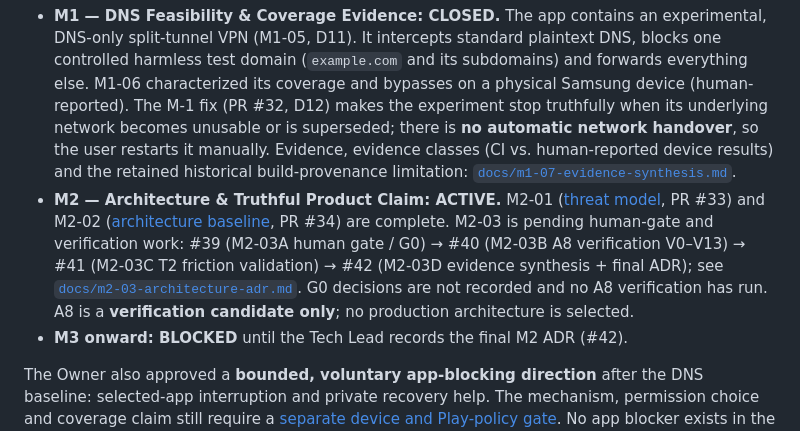
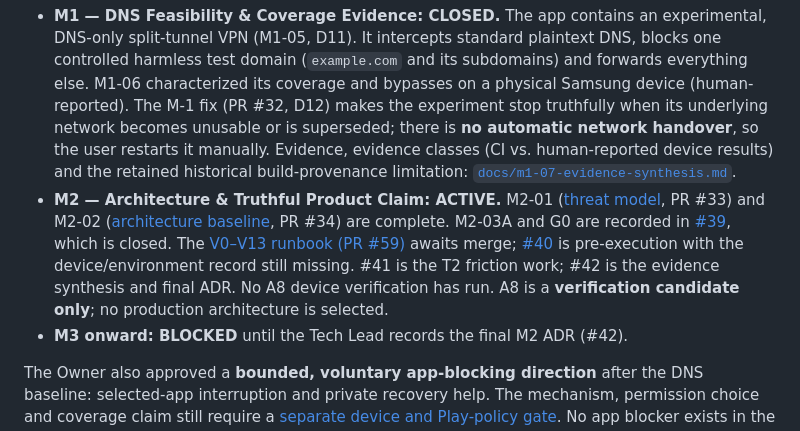
Before and after one commit to takh86/ai-engineering-lab, a Markdown page: projects/04-muslim-recovery-protection/README.md, the part around the change. Rendered like a GitHub page.

Commit message:
docs(04): record completed G0 gate in project status

```diff
--- a/projects/04-muslim-recovery-protection/README.md
+++ b/projects/04-muslim-recovery-protection/README.md
@@ -7,7 +7,7 @@
 Snapshot: 2026-09-26. GitHub milestones and issues are the live tracker; [`docs/roadmap.md`](docs/roadmap.md) §2 records the same state in more detail.
 
 - **M1 — DNS Feasibility & Coverage Evidence: CLOSED.** The app contains an experimental, DNS-only split-tunnel VPN (M1-05, D11). It intercepts standard plaintext DNS, blocks one controlled harmless test domain (`example.com` and its subdomains) and forwards everything else. M1-06 characterized its coverage and bypasses on a physical Samsung device (human-reported). The M-1 fix (PR #32, D12) makes the experiment stop truthfully when its underlying network becomes unusable or is superseded; there is **no automatic network handover**, so the user restarts it manually. Evidence, evidence classes (CI vs. human-reported device results) and the retained historical build-provenance limitation: [`docs/m1-07-evidence-synthesis.md`](docs/m1-07-evidence-synthesis.md).
-- **M2 — Architecture & Truthful Product Claim: ACTIVE.** M2-01 ([threat model](docs/m2-01-approved-threat-model.md), PR #33) and M2-02 ([architecture baseline](docs/m2-02-architecture-options.md), PR #34) are complete. M2-03 is pending human-gate and verification work: #39 (M2-03A human gate / G0) → #40 (M2-03B A8 verification V0–V13) → #41 (M2-03C T2 friction validation) → #42 (M2-03D evidence synthesis + final ADR); see [`docs/m2-03-architecture-adr.md`](docs/m2-03-architecture-adr.md). G0 decisions are not recorded and no A8 verification has run. A8 is a **verification candidate only**; no production architecture is selected.
+- **M2 — Architecture & Truthful Product Claim: ACTIVE.** M2-01 ([threat model](docs/m2-01-approved-threat-model.md), PR #33) and M2-02 ([architecture baseline](docs/m2-02-architecture-options.md), PR #34) are complete. M2-03A and G0 are recorded in [#39](https://github.com/takh86/ai-engineering-lab/issues/39), which is closed. The [V0–V13 runbook (PR #59)](https://github.com/takh86/ai-engineering-lab/pull/59) awaits merge; [#40](https://github.com/takh86/ai-engineering-lab/issues/40) is pre-execution with the device/environment record still missing. #41 is the T2 friction work; #42 is the evidence synthesis and final ADR. No A8 device verification has run. A8 is a **verification candidate only**; no production architecture is selected.
 - **M3 onward: BLOCKED** until the Tech Lead records the final M2 ADR (#42).
 
 The Owner also approved a **bounded, voluntary app-blocking direction** after the DNS baseline:
```
Also changed, not shown: 2 other files.
